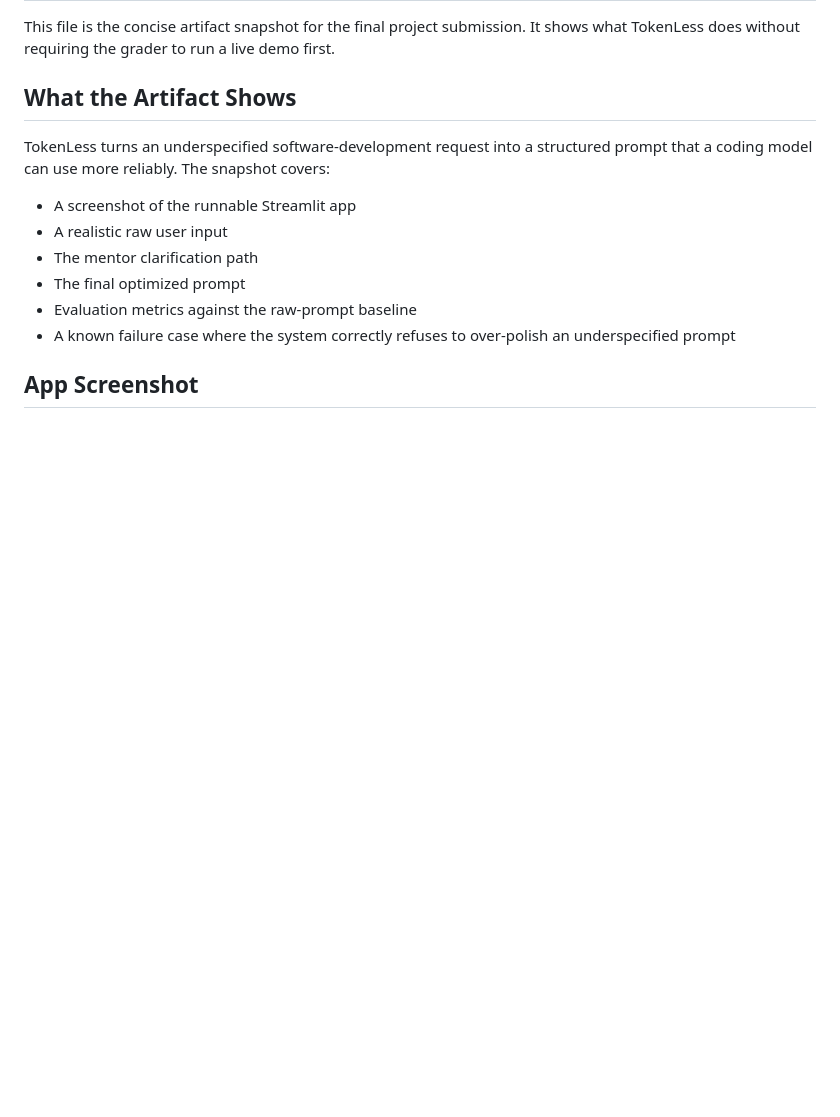
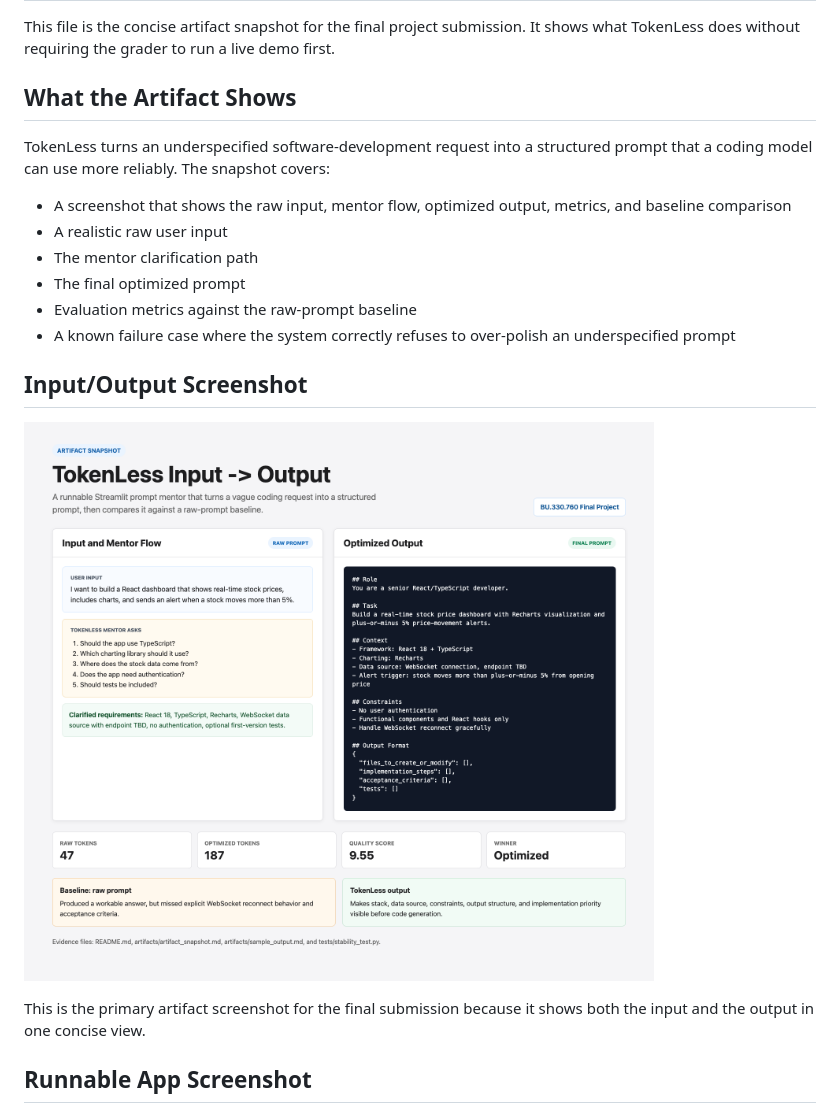
Before and after one commit to coreyjhu-ops/TokenLess, a Markdown page: artifacts/artifact_snapshot.md, the part around the change. GitHub-like rendering; pictures changed too: artifacts/input-output-screenshot.png (added); blank space fills up the shorter version.

```diff
--- a/artifacts/artifact_snapshot.md
+++ b/artifacts/artifact_snapshot.md
@@ -6,14 +6,20 @@ This file is the concise artifact snapshot for the final project submission. It
 
 TokenLess turns an underspecified software-development request into a structured prompt that a coding model can use more reliably. The snapshot covers:
 
-- A screenshot of the runnable Streamlit app
+- A screenshot that shows the raw input, mentor flow, optimized output, metrics, and baseline comparison
 - A realistic raw user input
 - The mentor clarification path
 - The final optimized prompt
 - Evaluation metrics against the raw-prompt baseline
 - A known failure case where the system correctly refuses to over-polish an underspecified prompt
 
-## App Screenshot
+## Input/Output Screenshot
+
+![TokenLess input and output artifact screenshot](input-output-screenshot.png)
+
+This is the primary artifact screenshot for the final submission because it shows both the input and the output in one concise view.
+
+## Runnable App Screenshot
 
 ![TokenLess Streamlit app screenshot](app-screenshot.png)
 
```
Also changed, not shown: README.md (+4 -2 lines), 1 other file.
